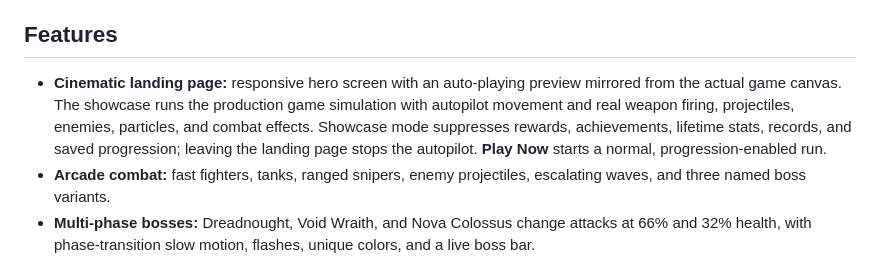
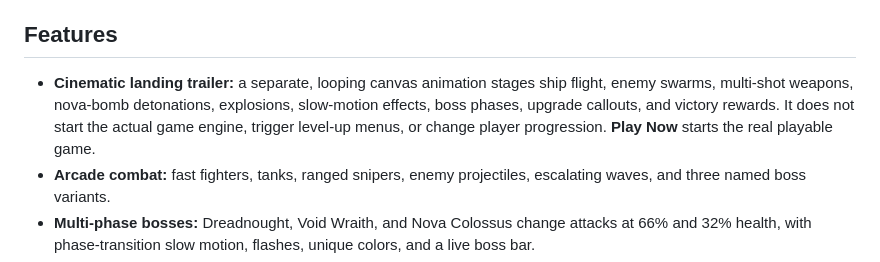
Before and after one commit to shreebalaji767/SPACE, a Markdown page: README.md, the part around the change. GitHub-like rendering.

Commit message:
Document cinematic non-interactive landing trailer

```diff
--- a/README.md
+++ b/README.md
@@ -6,7 +6,7 @@ A free, browser-based neon cyberpunk space-survival arcade game with a cinematic
 
 ## Features
 
-- **Cinematic landing page:** responsive hero screen with an auto-playing preview mirrored from the actual game canvas. The showcase runs the production game simulation with autopilot movement and real weapon firing, projectiles, enemies, particles, and combat effects. Showcase mode suppresses rewards, achievements, lifetime stats, records, and saved progression; leaving the landing page stops the autopilot. **Play Now** starts a normal, progression-enabled run.
+- **Cinematic landing trailer:** a separate, looping canvas animation stages ship flight, enemy swarms, multi-shot weapons, nova-bomb detonations, explosions, slow-motion effects, boss phases, upgrade callouts, and victory rewards. It does not start the actual game engine, trigger level-up menus, or change player progression. **Play Now** starts the real playable game.
 - **Arcade combat:** fast fighters, tanks, ranged snipers, enemy projectiles, escalating waves, and three named boss variants.
 - **Multi-phase bosses:** Dreadnought, Void Wraith, and Nova Colossus change attacks at 66% and 32% health, with phase-transition slow motion, flashes, unique colors, and a live boss bar.
 - **Six weapon families:** Pulse, homing missiles, plasma shotgun, phase railgun, chain lightning, and singularity/black-hole shots. Weapon pickups level up and cycle the arsenal; press **Q** to switch.
```
